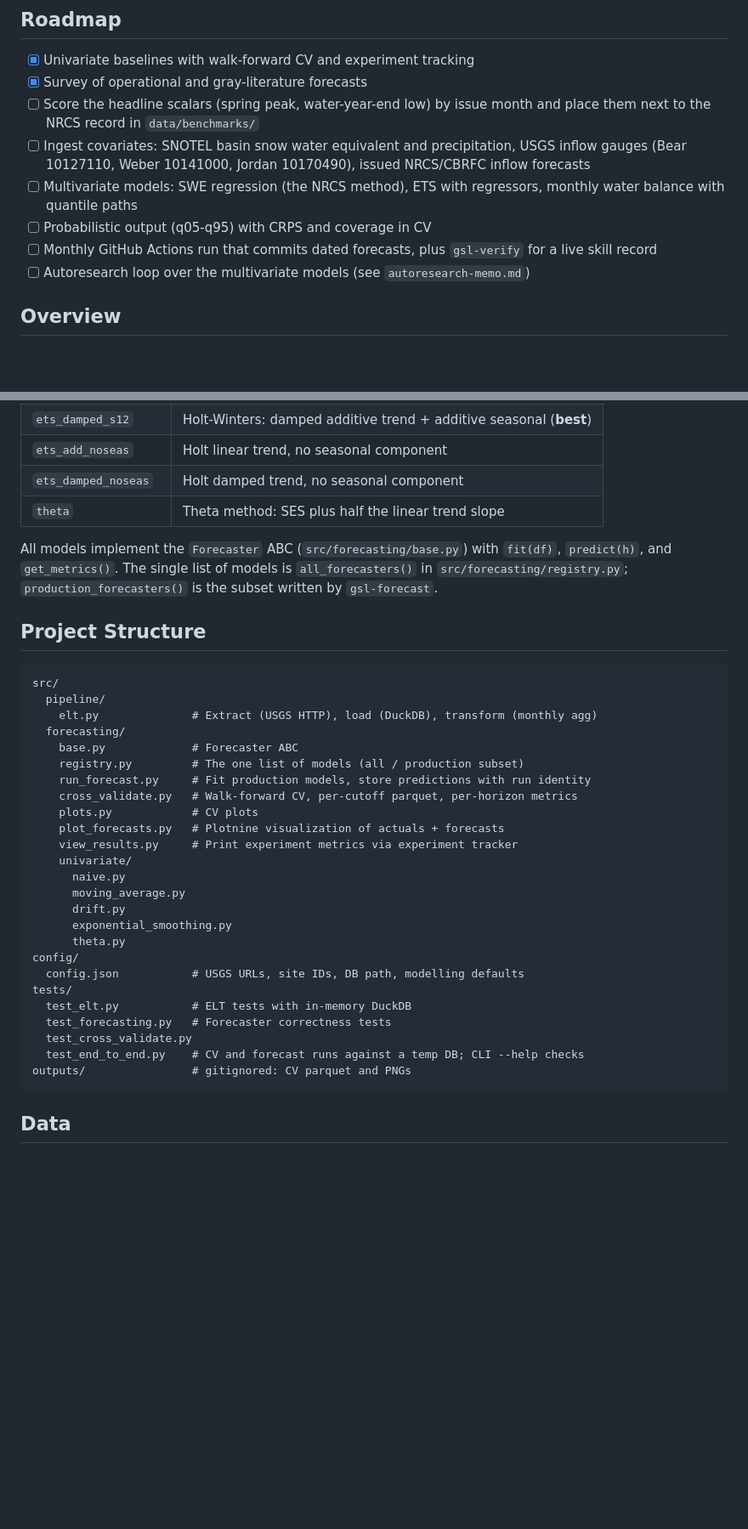
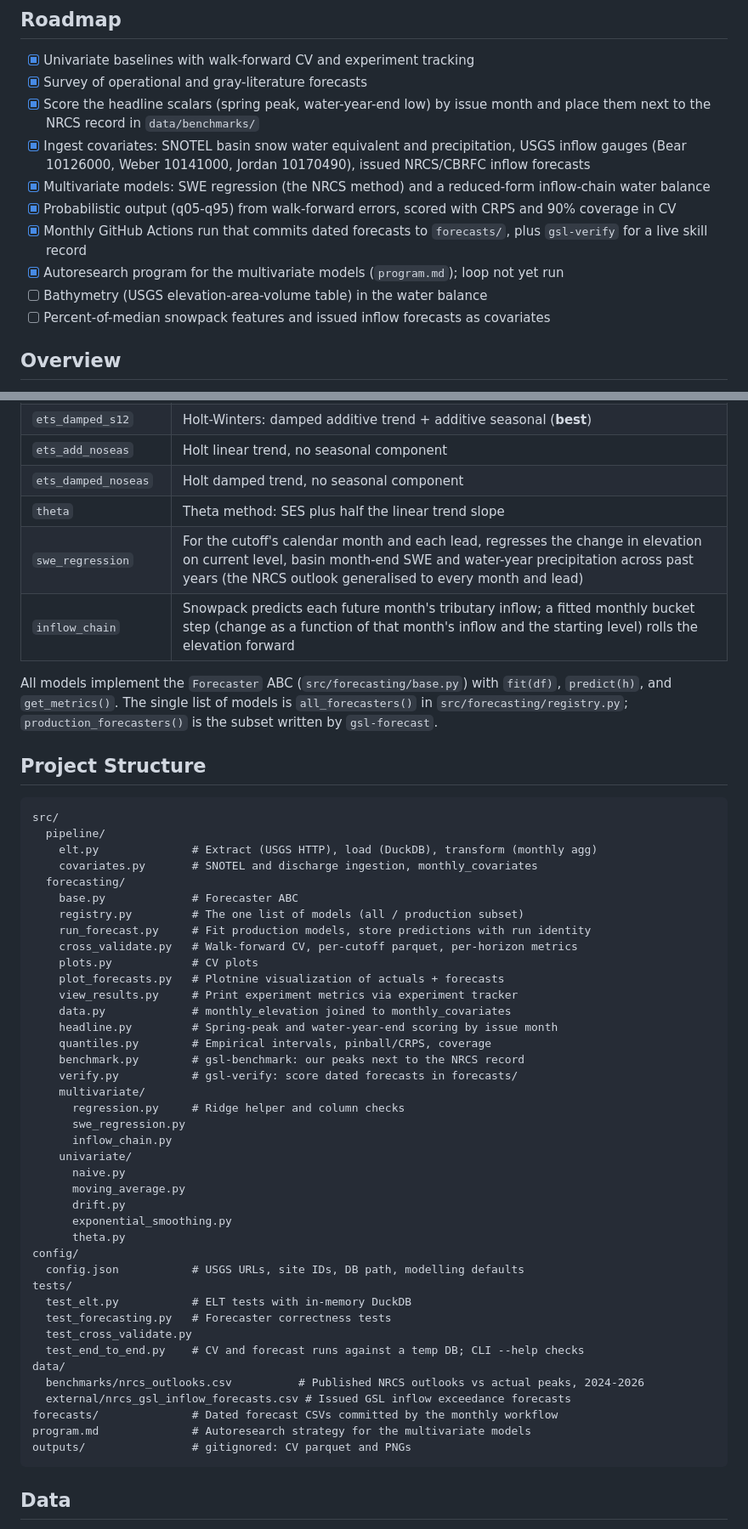
Before and after one commit to jcblsn/gsl-forecast, a Markdown page: README.md, 2 parts joined by grey strips. Shown at 85% size. Drawn GitHub-style; blank space fills up the shorter version.

````diff
--- a/README.md
+++ b/README.md
@@ -27,12 +27,14 @@ The benchmark to beat in season is the NRCS outlook; out of season the benchmark
 
 - [x] Univariate baselines with walk-forward CV and experiment tracking
 - [x] Survey of operational and gray-literature forecasts
-- [ ] Score the headline scalars (spring peak, water-year-end low) by issue month and place them next to the NRCS record in `data/benchmarks/`
-- [ ] Ingest covariates: SNOTEL basin snow water equivalent and precipitation, USGS inflow gauges (Bear 10127110, Weber 10141000, Jordan 10170490), issued NRCS/CBRFC inflow forecasts
-- [ ] Multivariate models: SWE regression (the NRCS method), ETS with regressors, monthly water balance with quantile paths
-- [ ] Probabilistic output (q05-q95) with CRPS and coverage in CV
-- [ ] Monthly GitHub Actions run that commits dated forecasts, plus `gsl-verify` for a live skill record
-- [ ] Autoresearch loop over the multivariate models (see `autoresearch-memo.md`)
+- [x] Score the headline scalars (spring peak, water-year-end low) by issue month and place them next to the NRCS record in `data/benchmarks/`
+- [x] Ingest covariates: SNOTEL basin snow water equivalent and precipitation, USGS inflow gauges (Bear 10126000, Weber 10141000, Jordan 10170490), issued NRCS/CBRFC inflow forecasts
+- [x] Multivariate models: SWE regression (the NRCS method) and a reduced-form inflow-chain water balance
+- [x] Probabilistic output (q05-q95) from walk-forward errors, scored with CRPS and 90% coverage in CV
+- [x] Monthly GitHub Actions run that commits dated forecasts to `forecasts/`, plus `gsl-verify` for a live skill record
+- [x] Autoresearch program for the multivariate models (`program.md`); loop not yet run
+- [ ] Bathymetry (USGS elevation-area-volume table) in the water balance
+- [ ] Percent-of-median snowpack features and issued inflow forecasts as covariates
 
 ## Overview
 
@@ -151,6 +173,8 @@ CV runs log `mae_h1`…`mae_h12`, `rmse_h1`…`rmse_h12`, and `mae_ratio_h1`…`
 | `ets_add_noseas` | Holt linear trend, no seasonal component |
 | `ets_damped_noseas` | Holt damped trend, no seasonal component |
 | `theta` | Theta method: SES plus half the linear trend slope |
+| `swe_regression` | For the cutoff's calendar month and each lead, regresses the change in elevation on current level, basin month-end SWE and water-year precipitation across past years (the NRCS outlook generalised to every month and lead) |
+| `inflow_chain` | Snowpack predicts each future month's tributary inflow; a fitted monthly bucket step (change as a function of that month's inflow and the starting level) rolls the elevation forward |
 
 All models implement the `Forecaster` ABC (`src/forecasting/base.py`) with `fit(df)`, `predict(h)`, and `get_metrics()`. The single list of models is `all_forecasters()` in `src/forecasting/registry.py`; `production_forecasters()` is the subset written by `gsl-forecast`.
 
@@ -160,6 +184,7 @@ All models implement the `Forecaster` ABC (`src/forecasting/base.py`) with `fit(
 src/
   pipeline/
     elt.py              # Extract (USGS HTTP), load (DuckDB), transform (monthly agg)
+    covariates.py       # SNOTEL and discharge ingestion, monthly_covariates
   forecasting/
     base.py             # Forecaster ABC
     registry.py         # The one list of models (all / production subset)
@@ -168,6 +193,15 @@ src/
     plots.py            # CV plots
     plot_forecasts.py   # Plotnine visualization of actuals + forecasts
     view_results.py     # Print experiment metrics via experiment tracker
+    data.py             # monthly_elevation joined to monthly_covariates
+    headline.py         # Spring-peak and water-year-end scoring by issue month
+    quantiles.py        # Empirical intervals, pinball/CRPS, coverage
+    benchmark.py        # gsl-benchmark: our peaks next to the NRCS record
+    verify.py           # gsl-verify: score dated forecasts in forecasts/
+    multivariate/
+      regression.py     # Ridge helper and column checks
+      swe_regression.py
+      inflow_chain.py
     univariate/
       naive.py
       moving_average.py
@@ -181,6 +215,11 @@ tests/
   test_forecasting.py   # Forecaster correctness tests
   test_cross_validate.py
   test_end_to_end.py    # CV and forecast runs against a temp DB; CLI --help checks
+data/
+  benchmarks/nrcs_outlooks.csv          # Published NRCS outlooks vs actual peaks, 2024-2026
+  external/nrcs_gsl_inflow_forecasts.csv # Issued GSL inflow exceedance forecasts
+forecasts/              # Dated forecast CSVs committed by the monthly workflow
+program.md              # Autoresearch strategy for the multivariate models
 outputs/                # gitignored: CV parquet and PNGs
 ```
 
````
Also changed, not shown: other parts of README.md (+30 -4 lines).
